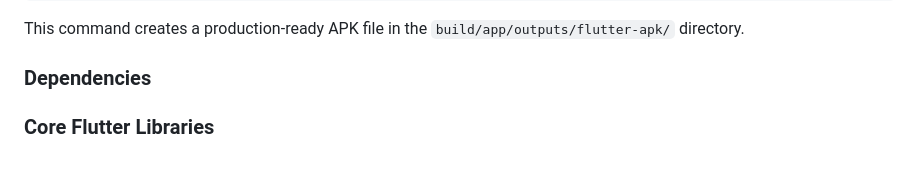
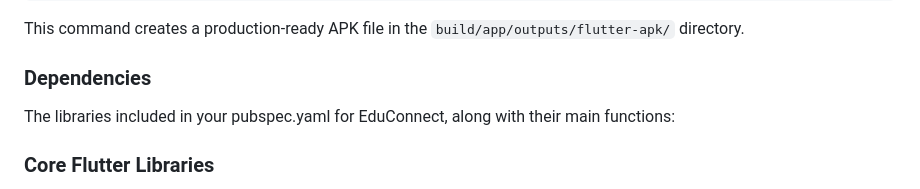
Before and after one commit to zw-weng/EduConnect-Xcode, a Markdown page: README.md, the part around the change. Rendered like a GitHub page; blank space fills up the shorter version.

```diff
--- a/README.md
+++ b/README.md
@@ -63,7 +63,7 @@ This command creates a production-ready APK file in the `build/app/outputs/flutt
 
 
 ### Dependencies
-
+The libraries included in your pubspec.yaml for EduConnect, along with their main functions:
 ### Core Flutter Libraries
 - **`flutter`**: This is the core SDK that provides widgets and tools to create Flutter applications for multiple platforms, including Android, iOS, and the web.
 - **`cupertino_icons`**: Provides Cupertino-styled icons to support iOS design language in the Flutter app. Ideal for cross-platform consistency, particularly for iOS devices.
```
